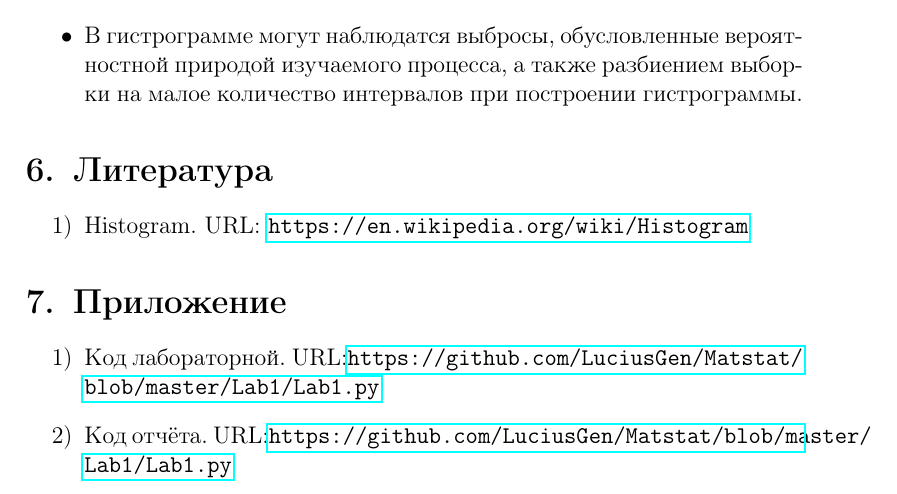
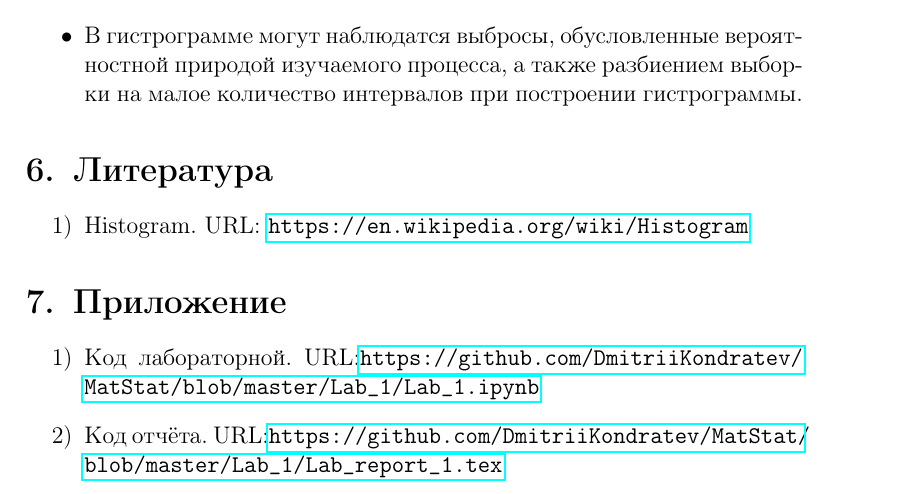
Before and after one commit to DmitriiKondratev/MatStat, a LaTeX document (Lab_1/Lab_report_1.tex): part of page 6 of 6, cut so that both start at the same text. Compiled offline with pdfLaTeX.

Commit message:
Updated links in Lab_1

```diff
--- a/Lab_1/Lab_report_1.tex
+++ b/Lab_1/Lab_report_1.tex
@@ -177,9 +177,9 @@
 	\end{enumerate}
 \section{Приложение}
 	\begin{enumerate}
-		\item \label{Code} Код лабораторной. URL:\url{https://github.com/LuciusGen/Matstat/blob/master/Lab1/Lab1.py}
+		\item \label{Code} Код лабораторной. URL:\url{https://github.com/DmitriiKondratev/MatStat/blob/master/Lab_1/Lab_1.ipynb}
 
-		\item Код отчёта. URL:\url{https://github.com/LuciusGen/Matstat/blob/master/Lab1/Lab1.py}
+		\item Код отчёта. URL:\url{https://github.com/DmitriiKondratev/MatStat/blob/master/Lab_1/Lab_report_1.tex}
 
 	\end{enumerate}
 \end{document}
```
